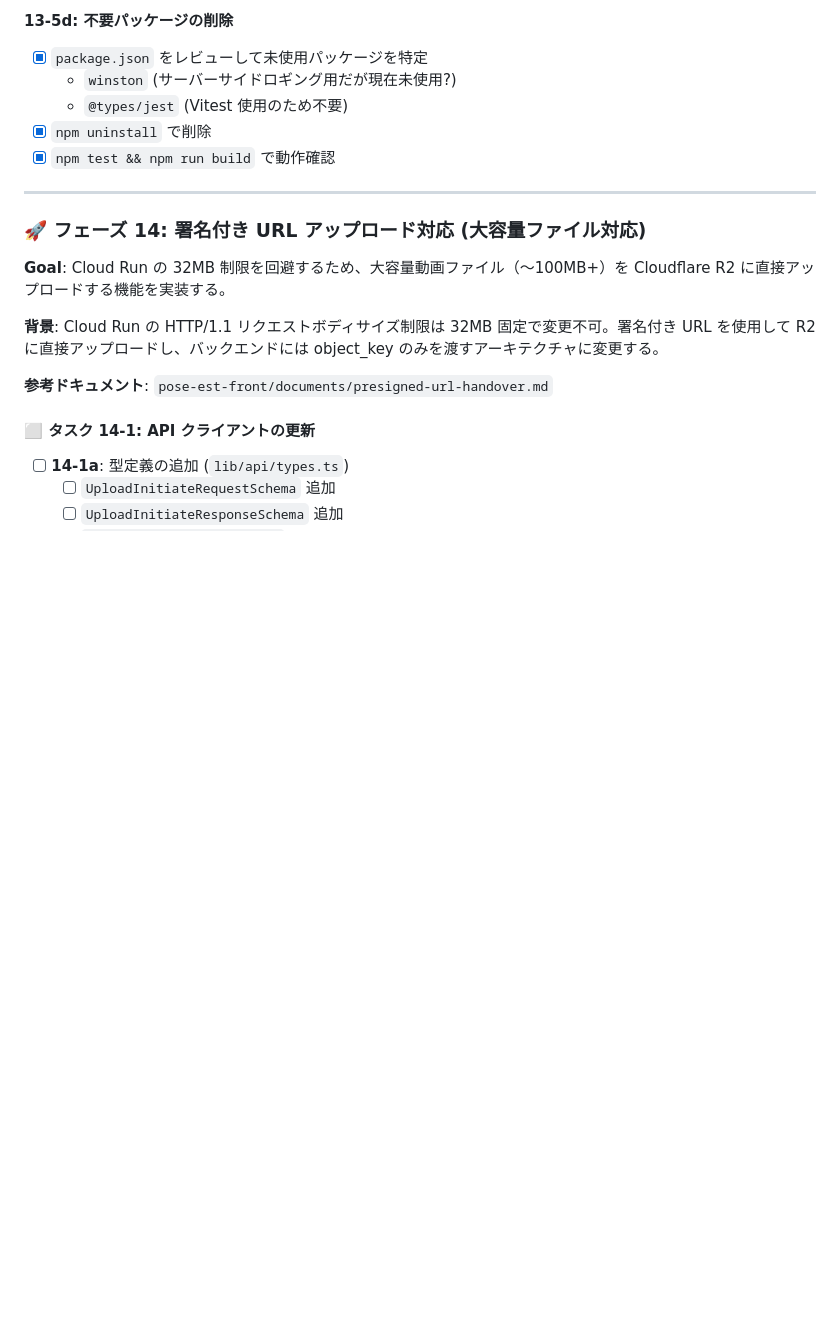
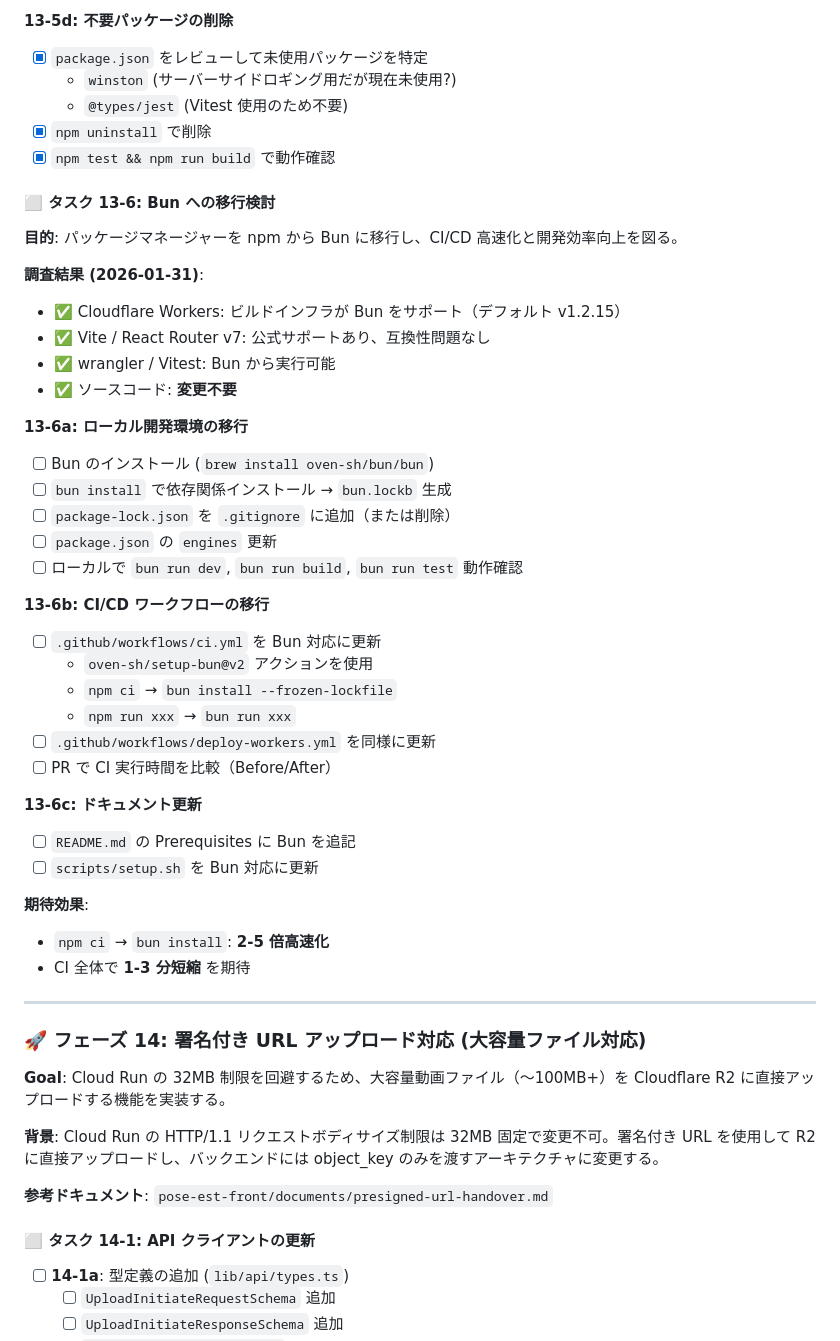
Before and after one commit to kenken-201/pose-est-2025, a Markdown page: todo-list.md, the part around the change. Rendered like a GitHub page; blank space fills up the shorter version.

Commit message:
add: nodeからbun移行のタスクを追加

```diff
--- a/todo-list.md
+++ b/todo-list.md
@@ -612,6 +612,44 @@ Cloudflare のプラットフォーム機能を活用し、アプリケーショ
 - [x] `npm uninstall` で削除
 - [x] `npm test && npm run build` で動作確認
 
+#### ⬜ タスク 13-6: Bun への移行検討
+
+**目的**: パッケージマネージャーを npm から Bun に移行し、CI/CD 高速化と開発効率向上を図る。
+
+**調査結果 (2026-01-31)**:
+
+- ✅ Cloudflare Workers: ビルドインフラが Bun をサポート（デフォルト v1.2.15）
+- ✅ Vite / React Router v7: 公式サポートあり、互換性問題なし
+- ✅ wrangler / Vitest: Bun から実行可能
+- ✅ ソースコード: **変更不要**
+
+**13-6a: ローカル開発環境の移行**
+
+- [ ] Bun のインストール (`brew install oven-sh/bun/bun`)
+- [ ] `bun install` で依存関係インストール → `bun.lockb` 生成
+- [ ] `package-lock.json` を `.gitignore` に追加（または削除）
+- [ ] `package.json` の `engines` 更新
+- [ ] ローカルで `bun run dev`, `bun run build`, `bun run test` 動作確認
+
+**13-6b: CI/CD ワークフローの移行**
+
+- [ ] `.github/workflows/ci.yml` を Bun 対応に更新
+  - `oven-sh/setup-bun@v2` アクションを使用
+  - `npm ci` → `bun install --frozen-lockfile`
+  - `npm run xxx` → `bun run xxx`
+- [ ] `.github/workflows/deploy-workers.yml` を同様に更新
+- [ ] PR で CI 実行時間を比較（Before/After）
+
+**13-6c: ドキュメント更新**
+
+- [ ] `README.md` の Prerequisites に Bun を追記
+- [ ] `scripts/setup.sh` を Bun 対応に更新
+
+**期待効果**:
+
+- `npm ci` → `bun install`: **2-5 倍高速化**
+- CI 全体で **1-3 分短縮** を期待
+
 ---
 
 ### 🚀 **フェーズ 14: 署名付き URL アップロード対応 (大容量ファイル対応)**
```
